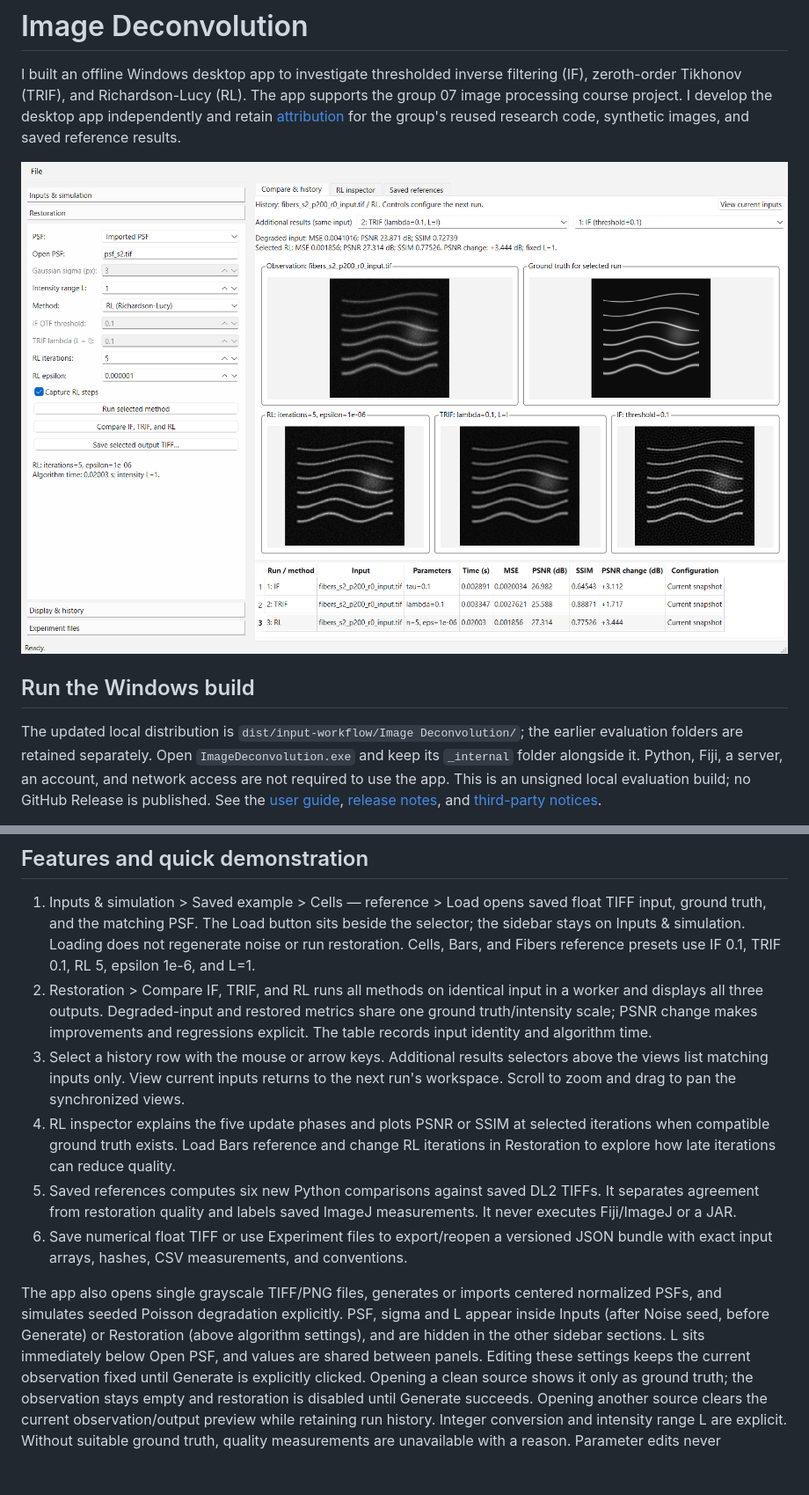
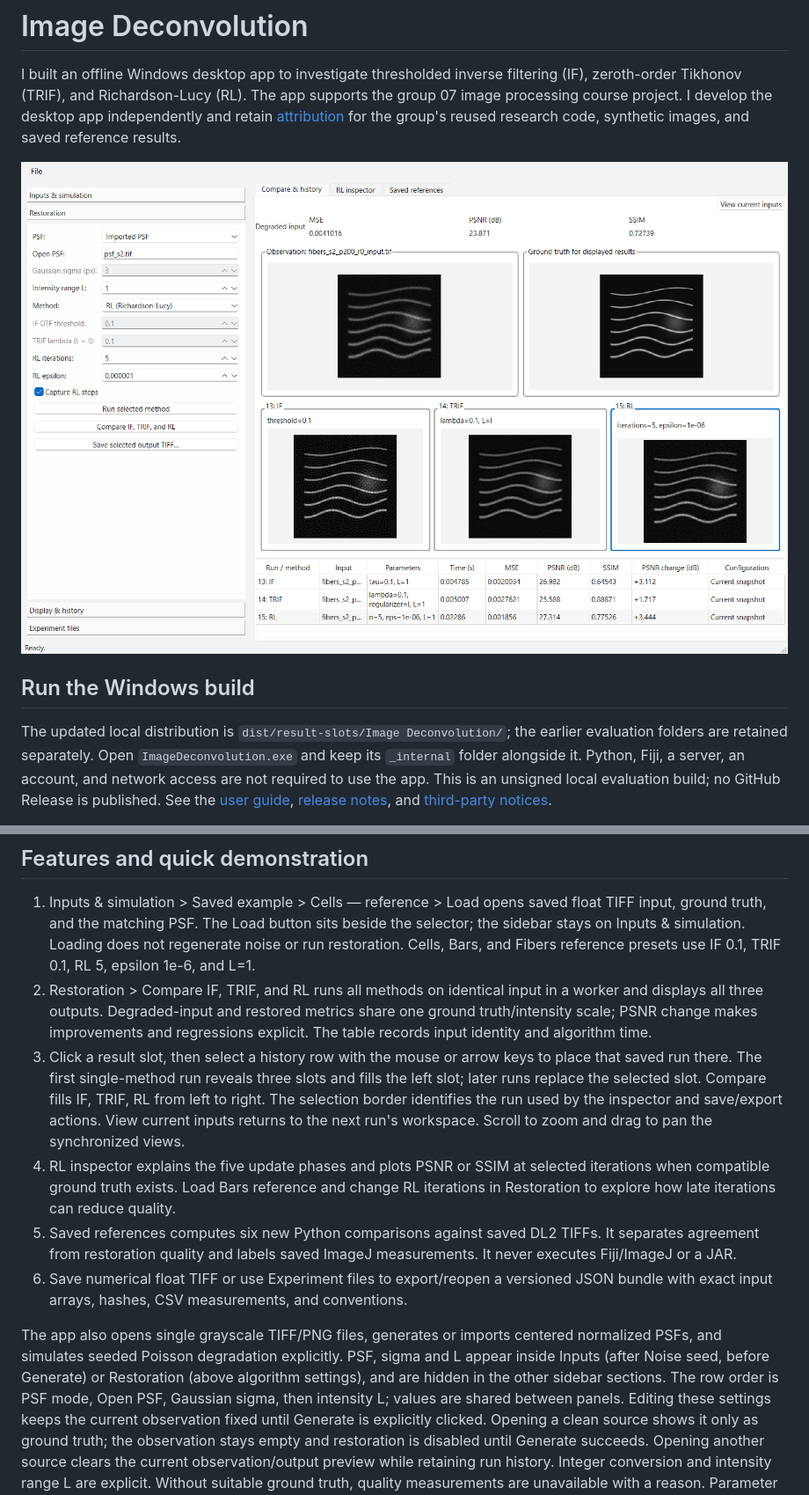
Before and after one commit to BaoITuvagi/image-deconvolution, a Markdown page: README.md, 2 parts joined by grey strips. Shown at 88% size. GitHub-like rendering; pictures changed too: docs/images/workspace.png; blank space fills up the shorter version.

Commit message:
feat: select fixed restoration slots and simplify run history (#32)
Closes #31

```diff
--- a/README.md
+++ b/README.md
@@ -10,7 +10,7 @@ research code, synthetic images, and saved reference results.
 
 ## Run the Windows build
 
-The updated local distribution is `dist/input-workflow/Image Deconvolution/`;
+The updated local distribution is `dist/result-slots/Image Deconvolution/`;
 the earlier evaluation folders are retained separately. Open
 `ImageDeconvolution.exe` and keep its `_internal` folder alongside it. Python,
 Fiji, a server, an account, and network access are not required to use the app.
@@ -29,8 +29,11 @@ and [third-party notices](docs/third-party-notices.md).
    a worker and displays all three outputs. Degraded-input and restored metrics
    share one ground truth/intensity scale; PSNR change makes improvements and
    regressions explicit. The table records input identity and algorithm time.
-3. Select a history row with the mouse or arrow keys. Additional results selectors
-   above the views list matching inputs only. View current inputs returns to the
+3. Click a result slot, then select a history row with the mouse or arrow keys
+   to place that saved run there. The first single-method run reveals three slots
+   and fills the left slot; later runs replace the selected slot. Compare fills
+   IF, TRIF, RL from left to right. The selection border identifies the run used
+   by the inspector and save/export actions. View current inputs returns to the
    next run's workspace. Scroll to zoom and drag to pan the synchronized views.
 4. RL inspector explains the five update phases and plots PSNR or SSIM at selected
    iterations when compatible ground truth exists. Load Bars reference and change
@@ -45,7 +48,8 @@ The app also opens single grayscale TIFF/PNG files, generates or imports centere
 normalized PSFs, and simulates seeded Poisson degradation explicitly.
 PSF, sigma and L appear inside Inputs (after Noise seed, before Generate) or
 Restoration (above algorithm settings), and are hidden in the other sidebar
-sections. L sits immediately below Open PSF, and values are shared between panels.
+sections. The row order is PSF mode, Open PSF, Gaussian sigma, then intensity L;
+values are shared between panels.
 Editing these settings keeps the current observation fixed until Generate is
 explicitly clicked.
 Opening a clean source shows it only as ground truth; the observation stays empty
```
Also changed, not shown: docs/release-notes.md (+40 -0 lines), docs/user-guide.md (+41 -17 lines), 5 other files.
